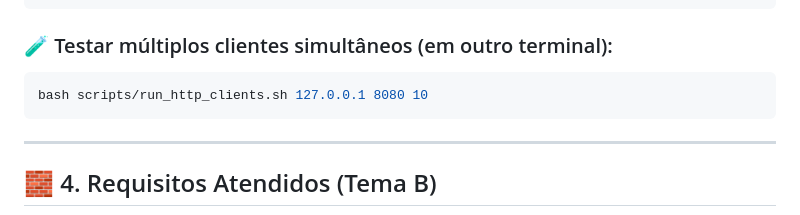
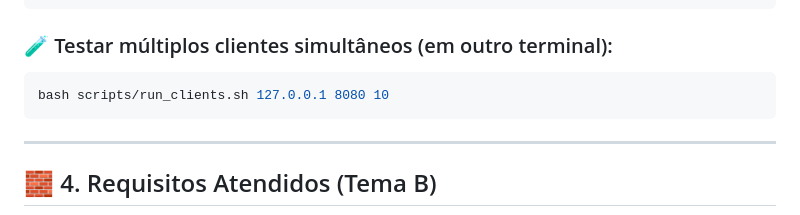
Before and after one commit to gabhsousa/Mini-Servidor-HTTP-LP2, a Markdown page: Mini-Servidor-HTTP-LP2/README.md, the part around the change. Drawn GitHub-style.

````diff
--- a/Mini-Servidor-HTTP-LP2/README.md
+++ b/Mini-Servidor-HTTP-LP2/README.md
@@ -55,7 +55,7 @@ curl http://localhost:8080/
 
 ### 🧪 Testar múltiplos clientes simultâneos (em outro terminal):
 ```bash
-bash scripts/run_http_clients.sh 127.0.0.1 8080 10
+bash scripts/run_clients.sh 127.0.0.1 8080 10
 ```
 
 ---
````
